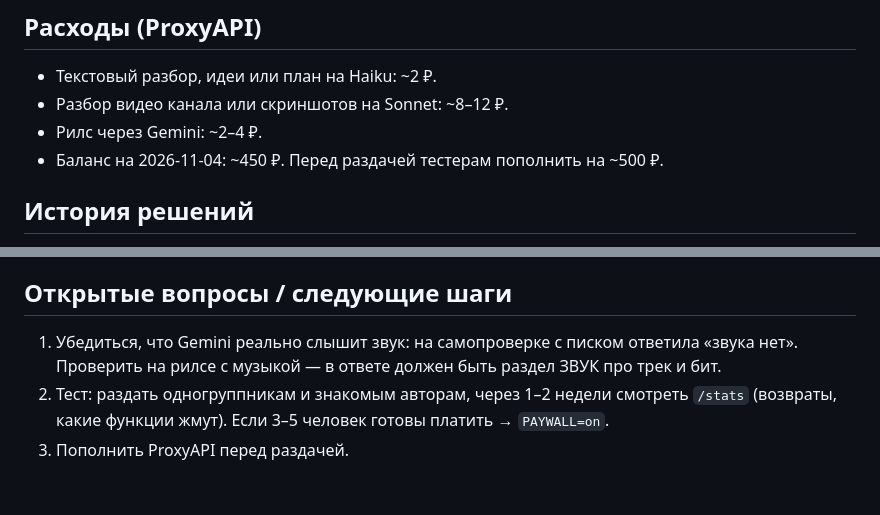
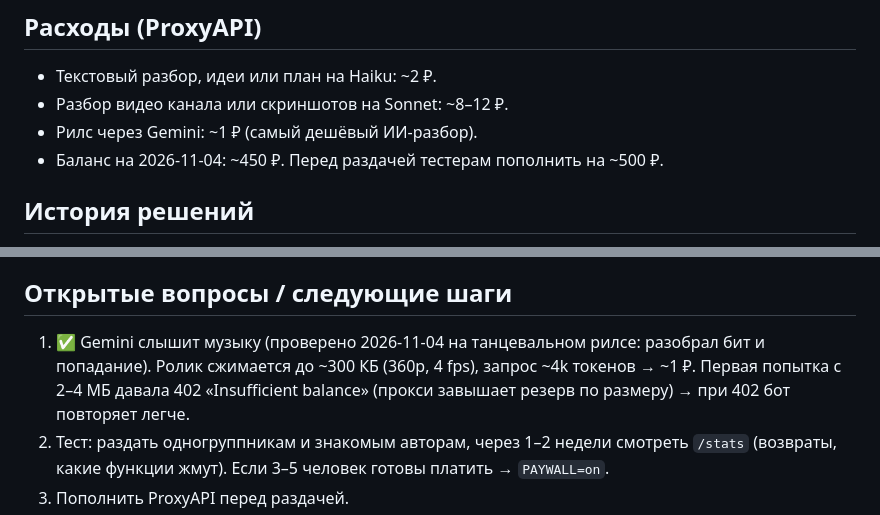
Before and after one commit to blast161008-lgtm/nowtheprime-, a Markdown page: PROJECT.md, 2 parts joined by grey strips. GitHub-like rendering; blank space fills up the shorter version.

Commit message:
PROJECT.md: Gemini sound check confirmed
Co-Authored-By: Claude Opus 5.5 <noreply@anthropic.com>
Claude-Session: https://claude.ai/code/session_017JKs8nyoSgskCrRQ5Bv8TA

```diff
--- a/PROJECT.md
+++ b/PROJECT.md
@@ -58,7 +58,7 @@ Telegram-бот для авторов. Разбирает публичный Tel
 ## Расходы (ProxyAPI)
 - Текстовый разбор, идеи или план на Haiku: ~2 ₽.
 - Разбор видео канала или скриншотов на Sonnet: ~8–12 ₽.
-- Рилс через Gemini: ~2–4 ₽.
+- Рилс через Gemini: ~1 ₽ (самый дешёвый ИИ-разбор).
 - Баланс на 2026-11-04: ~450 ₽. Перед раздачей тестерам пополнить на ~500 ₽.
 
 ## История решений
@@ -71,7 +71,7 @@ Telegram-бот для авторов. Разбирает публичный Tel
 - Whisper на музыке выдавал «ПОДПИШИСЬ» → фильтр.
 
 ## Открытые вопросы / следующие шаги
-1. Убедиться, что Gemini реально слышит звук: на самопроверке с писком ответила «звука нет». Проверить на рилсе с музыкой — в ответе должен быть раздел ЗВУК про трек и бит.
+1. ✅ Gemini слышит музыку (проверено 2026-11-04 на танцевальном рилсе: разобрал бит и попадание). Ролик сжимается до ~300 КБ (360p, 4 fps), запрос ~4k токенов → ~1 ₽. Первая попытка с 2–4 МБ давала 402 «Insufficient balance» (прокси завышает резерв по размеру) → при 402 бот повторяет легче.
 2. Тест: раздать одногруппникам и знакомым авторам, через 1–2 недели смотреть `/stats` (возвраты, какие функции жмут). Если 3–5 человек готовы платить → `PAYWALL=on`.
 3. Пополнить ProxyAPI перед раздачей.
 4. Позже: ЮKassa или Робокасса для самозанятых (автооплата и чеки), когда подписчиков больше 20–30. Платный Render ($7/мес), если keep-alive подведёт. Официальный Instagram API — рискованно (Meta в РФ, ревью).
```
